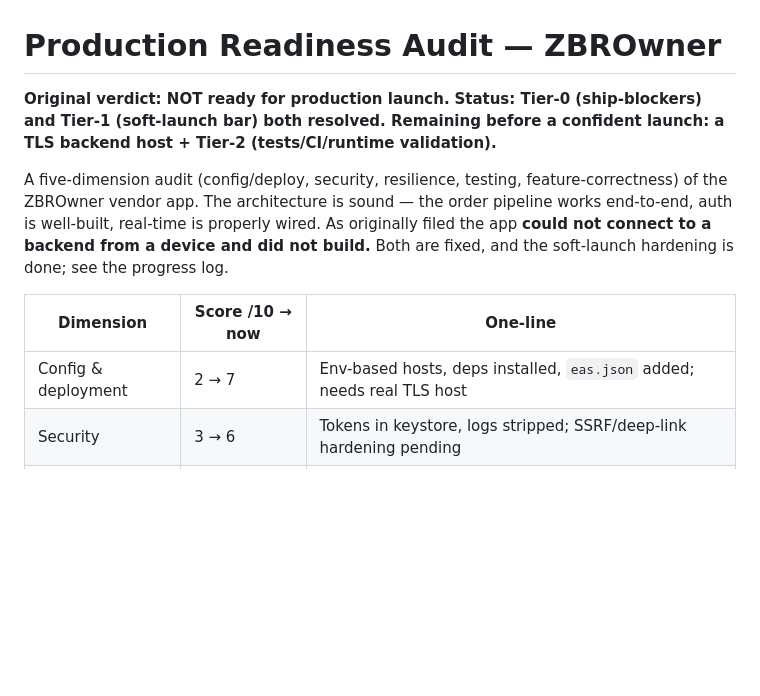
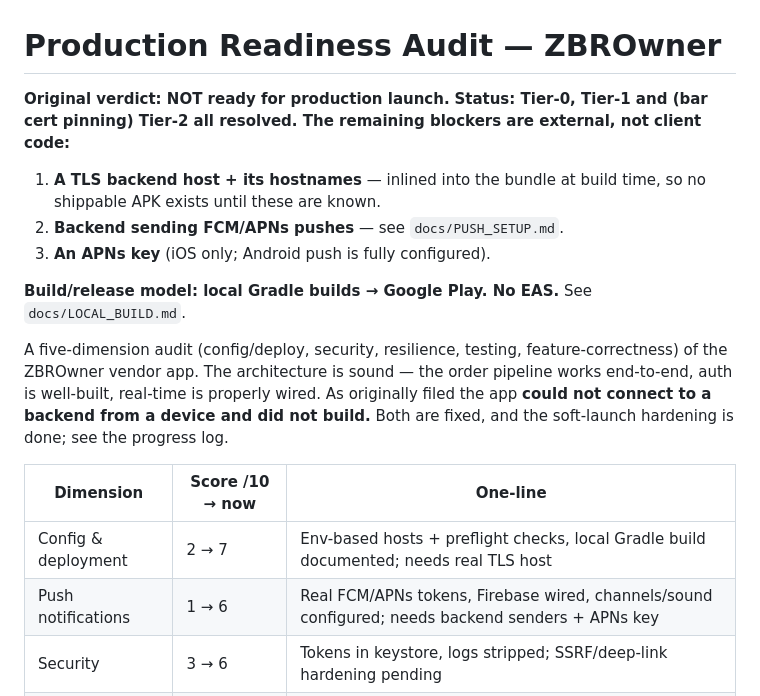
Before and after one commit to Furqatbek/zbr-vendor-app, a Markdown page: ZBROwner/docs/PRODUCTION_READINESS.md, the part around one of its changes. Rendered like a GitHub page; blank space fills up the shorter version.

```diff
--- a/ZBROwner/docs/PRODUCTION_READINESS.md
+++ b/ZBROwner/docs/PRODUCTION_READINESS.md
@@ -1,9 +1,15 @@
 # Production Readiness Audit — ZBROwner
 
 **Original verdict: NOT ready for production launch.**
-**Status: Tier-0 (ship-blockers) and Tier-1 (soft-launch bar) both resolved.
-Remaining before a confident launch: a TLS backend host + Tier-2 (tests/CI/runtime
-validation).**
+**Status: Tier-0, Tier-1 and (bar cert pinning) Tier-2 all resolved.
+The remaining blockers are external, not client code:**
+1. **A TLS backend host + its hostnames** — inlined into the bundle at build
+   time, so no shippable APK exists until these are known.
+2. **Backend sending FCM/APNs pushes** — see `docs/PUSH_SETUP.md`.
+3. **An APNs key** (iOS only; Android push is fully configured).
+
+**Build/release model: local Gradle builds → Google Play. No EAS.** See
+`docs/LOCAL_BUILD.md`.
 
 A five-dimension audit (config/deploy, security, resilience, testing, feature-correctness)
 of the ZBROwner vendor app. The architecture is sound — the order pipeline works
@@ -13,7 +19,8 @@ fixed, and the soft-launch hardening is done; see the progress log.
 
 | Dimension | Score /10 → now | One-line |
 |-----------|-----------|----------|
-| Config & deployment | 2 → 7 | Env-based hosts, deps installed, `eas.json` added; needs real TLS host |
+| Config & deployment | 2 → 7 | Env-based hosts + preflight checks, local Gradle build documented; needs real TLS host |
+| Push notifications | 1 → 6 | Real FCM/APNs tokens, Firebase wired, channels/sound configured; needs backend senders + APNs key |
 | Security | 3 → 6 | Tokens in keystore, logs stripped; SSRF/deep-link hardening pending |
 | Resilience | 4 → 7 | Error boundary, error/retry UI, crash guards, race fix all in |
 | Testing & quality | 3 → 8 | CI runs lint+typecheck+37 tests; strict flags on; zod at money/orders boundary |
```
Also changed, not shown: other parts of ZBROwner/docs/PRODUCTION_READINESS.md (+36 -14 lines), ZBROwner/docs/BACKEND_HANDOFF.md (+3 -2 lines).
